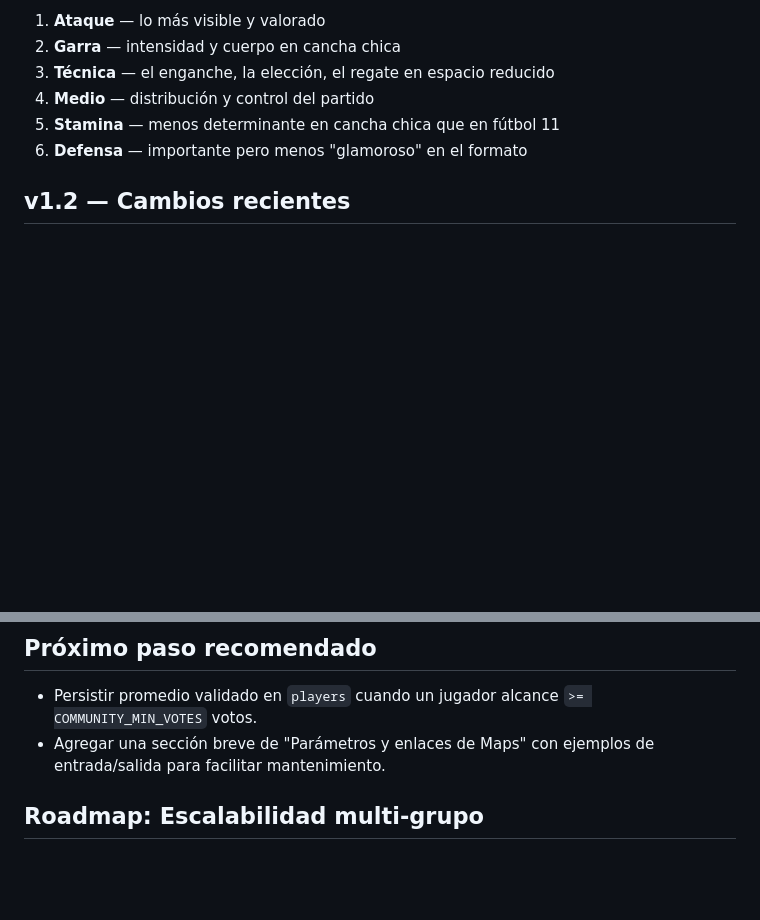
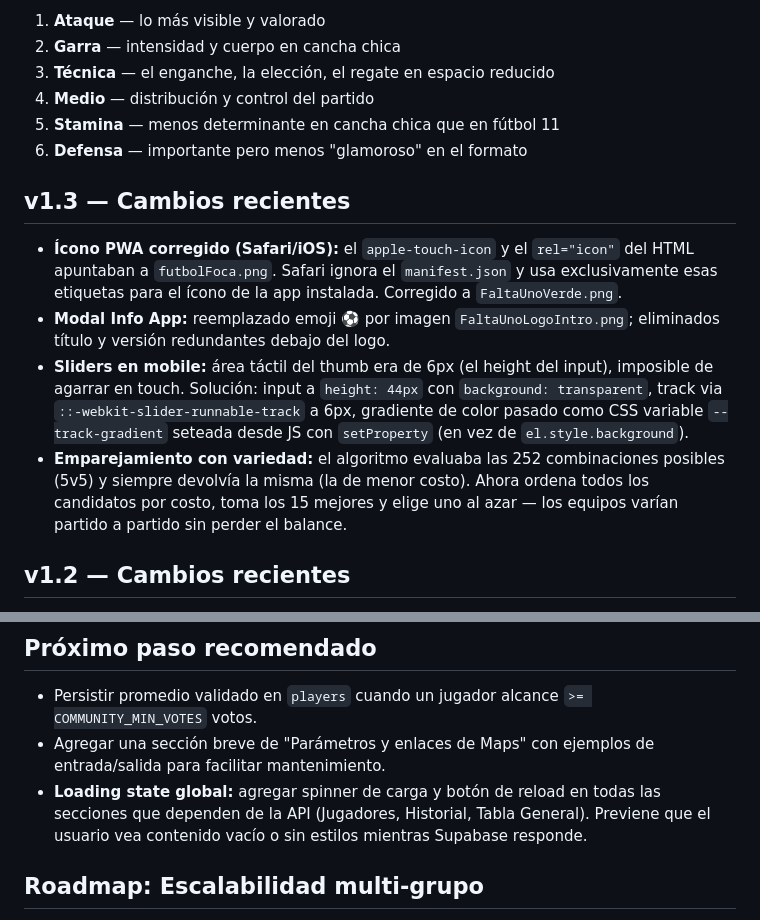
Before and after one commit to rega21/fobal5, a Markdown page: DEVNOTES.md, 2 parts joined by grey strips. Rendered like a GitHub page; blank space fills up the shorter version.

Commit message:
docs: agregar v1.3 en DEVNOTES con cambios de ícono PWA, sliders mobile y variedad de equipos
Co-Authored-By: Claude Sonnet 4.6 <noreply@anthropic.com>

```diff
--- a/DEVNOTES.md
+++ b/DEVNOTES.md
@@ -69,6 +69,13 @@ Orden de peso propuesto para fútbol 5 (espacios reducidos):
 5. **Stamina** — menos determinante en cancha chica que en fútbol 11
 6. **Defensa** — importante pero menos "glamoroso" en el formato
 
+## v1.3 — Cambios recientes
+
+- **Ícono PWA corregido (Safari/iOS):** el `apple-touch-icon` y el `rel="icon"` del HTML apuntaban a `futbolFoca.png`. Safari ignora el `manifest.json` y usa exclusivamente esas etiquetas para el ícono de la app instalada. Corregido a `FaltaUnoVerde.png`.
+- **Modal Info App:** reemplazado emoji ⚽ por imagen `FaltaUnoLogoIntro.png`; eliminados título y versión redundantes debajo del logo.
+- **Sliders en mobile:** área táctil del thumb era de 6px (el height del input), imposible de agarrar en touch. Solución: input a `height: 44px` con `background: transparent`, track via `::-webkit-slider-runnable-track` a 6px, gradiente de color pasado como CSS variable `--track-gradient` seteada desde JS con `setProperty` (en vez de `el.style.background`).
+- **Emparejamiento con variedad:** el algoritmo evaluaba las 252 combinaciones posibles (5v5) y siempre devolvía la misma (la de menor costo). Ahora ordena todos los candidatos por costo, toma los 15 mejores y elige uno al azar — los equipos varían partido a partido sin perder el balance.
+
 ## v1.2 — Cambios recientes
 
 - **Vista Calendario en Historial:** toggle Lista/Calendario en la sección de historial. El calendario marca en verde los partidos pendientes y en rojo los jugados. Click en un día abre el card del partido directamente.
@@ -108,6 +115,7 @@ Sin este cambio, los usuarios con la app instalada siguen viendo la versión vie
 
 - Persistir promedio validado en `players` cuando un jugador alcance `>= COMMUNITY_MIN_VOTES` votos.
 - Agregar una sección breve de "Parámetros y enlaces de Maps" con ejemplos de entrada/salida para facilitar mantenimiento.
+- **Loading state global:** agregar spinner de carga y botón de reload en todas las secciones que dependen de la API (Jugadores, Historial, Tabla General). Previene que el usuario vea contenido vacío o sin estilos mientras Supabase responde.
 
 ## Roadmap: Escalabilidad multi-grupo
 
```
